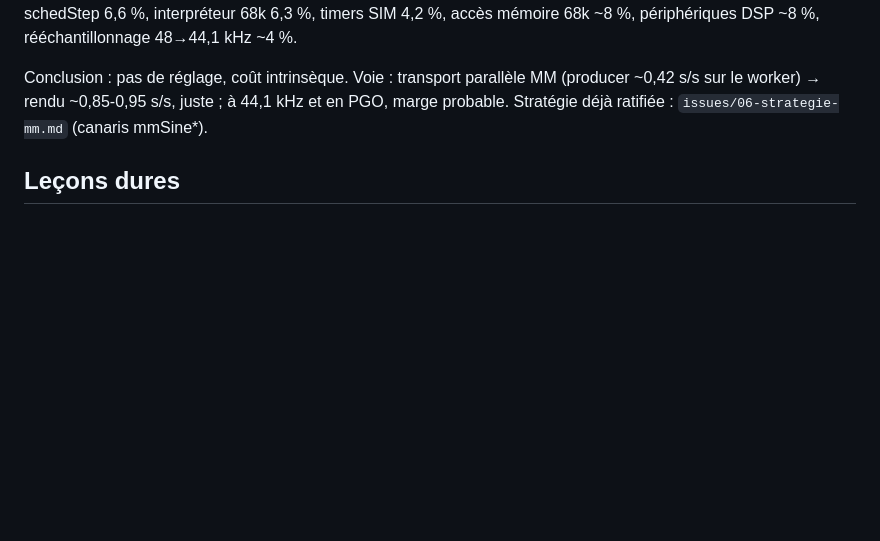
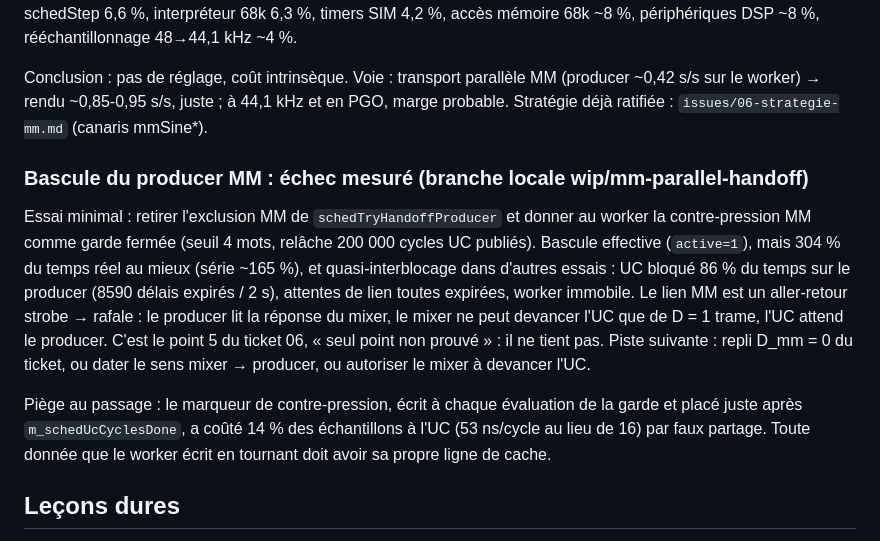
Before and after one commit to c0remusic/MModule, a Markdown page: .scratch/parallel-transport/implementation-log.md, the part around the change. Drawn GitHub-style; blank space fills up the shorter version.

Commit message:
Record the failed Monomachine producer handoff
The minimal handoff livelocks on the Monomachine's strobe/burst link round
trip (strategy ticket 06, point 5); the experiment is kept on a local
wip branch. Also notes the false-sharing trap it hit on the way.

```diff
--- a/.scratch/parallel-transport/implementation-log.md
+++ b/.scratch/parallel-transport/implementation-log.md
@@ -289,6 +289,26 @@ MM (producer ~0,42 s/s sur le worker) → rendu ~0,85-0,95 s/s, juste ; à
 44,1 kHz et en PGO, marge probable. Stratégie déjà ratifiée :
 `issues/06-strategie-mm.md` (canaris mmSine*).
 
+### Bascule du producer MM : échec mesuré (branche locale wip/mm-parallel-handoff)
+
+Essai minimal : retirer l'exclusion MM de `schedTryHandoffProducer` et
+donner au worker la contre-pression MM comme garde fermée (seuil 4 mots,
+relâche 200 000 cycles UC publiés). Bascule effective (`active=1`), mais
+304 % du temps réel au mieux (série ~165 %), et quasi-interblocage dans
+d'autres essais : UC bloqué 86 % du temps sur le producer (8590 délais
+expirés / 2 s), attentes de lien toutes expirées, worker immobile. Le
+lien MM est un aller-retour strobe → rafale : le producer lit la réponse
+du mixer, le mixer ne peut devancer l'UC que de D = 1 trame, l'UC attend
+le producer. C'est le point 5 du ticket 06, « seul point non prouvé » :
+il ne tient pas. Piste suivante : repli D_mm = 0 du ticket, ou dater le
+sens mixer → producer, ou autoriser le mixer à devancer l'UC.
+
+Piège au passage : le marqueur de contre-pression, écrit à chaque
+évaluation de la garde et placé juste après `m_schedUcCyclesDone`, a
+coûté 14 % des échantillons à l'UC (53 ns/cycle au lieu de 16) par faux
+partage. Toute donnée que le worker écrit en tournant doit avoir sa
+propre ligne de cache.
+
 ## Leçons dures
 
 - Le test firmware `mdAudioFirmwareTest` passe en parallel : il ne déclenche
```
